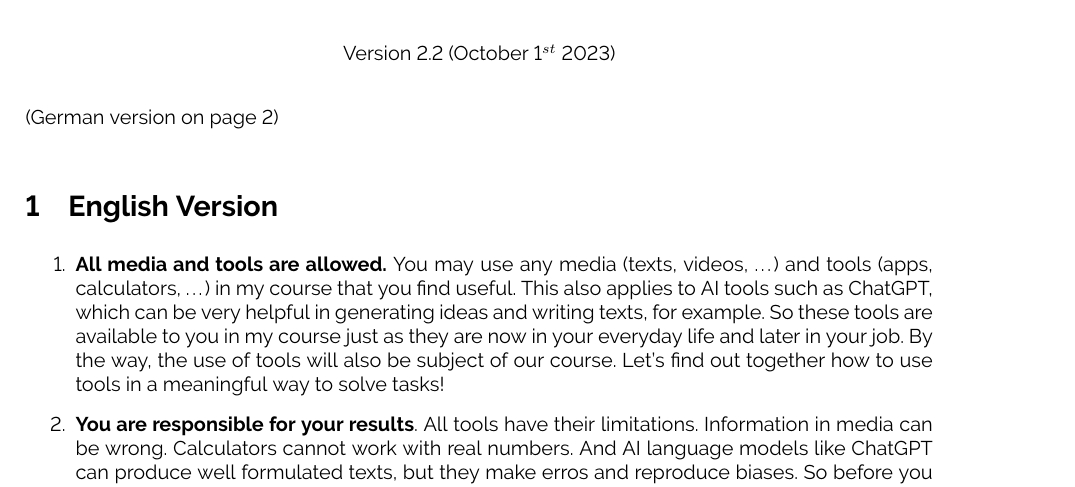
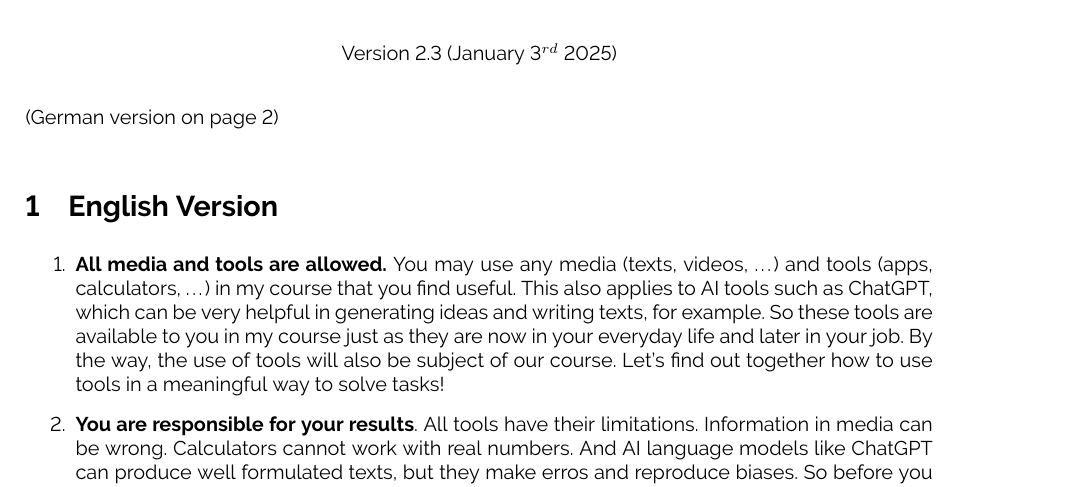
Before and after one commit to dunkelmunkel/scientific-work, a LaTeX document (rulesfortools/rulesfortools.tex): part of page 1 of 3, cut at the place of the change. Compiled offline with pdfLaTeX.

Commit message:
rulesfortools version number changed

```diff
--- a/rulesfortools/rulesfortools.tex
+++ b/rulesfortools/rulesfortools.tex
@@ -22,7 +22,7 @@
 \begin{document}
 \printtitle
 \begin{center}
-Version 2.2 (October 1$^{st}$ 2023)
+Version 2.3 (January 3$^{rd}$ 2025)
 \end{center}
 (German version on page~2)
 \section {English Version}
```
Also changed, not shown: rulesfortools/rulesfortools.pdf, 2 other files.
